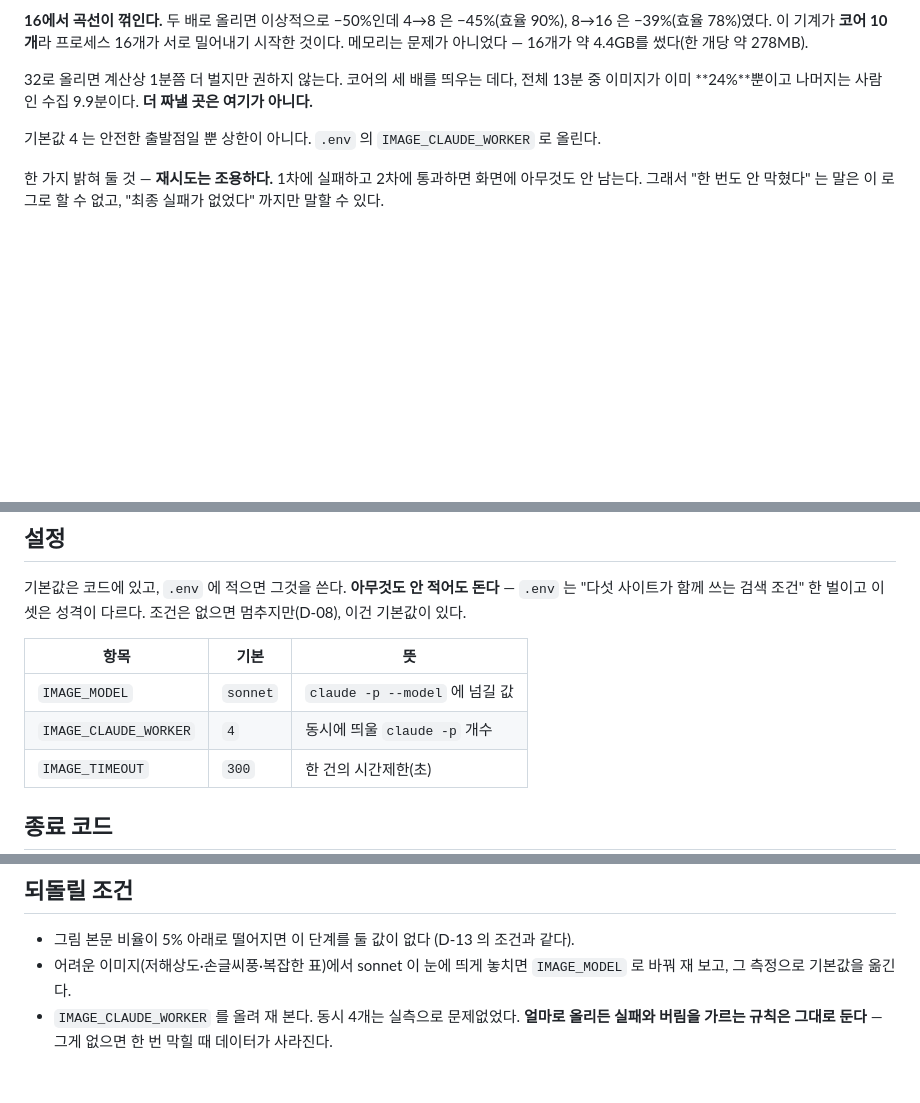
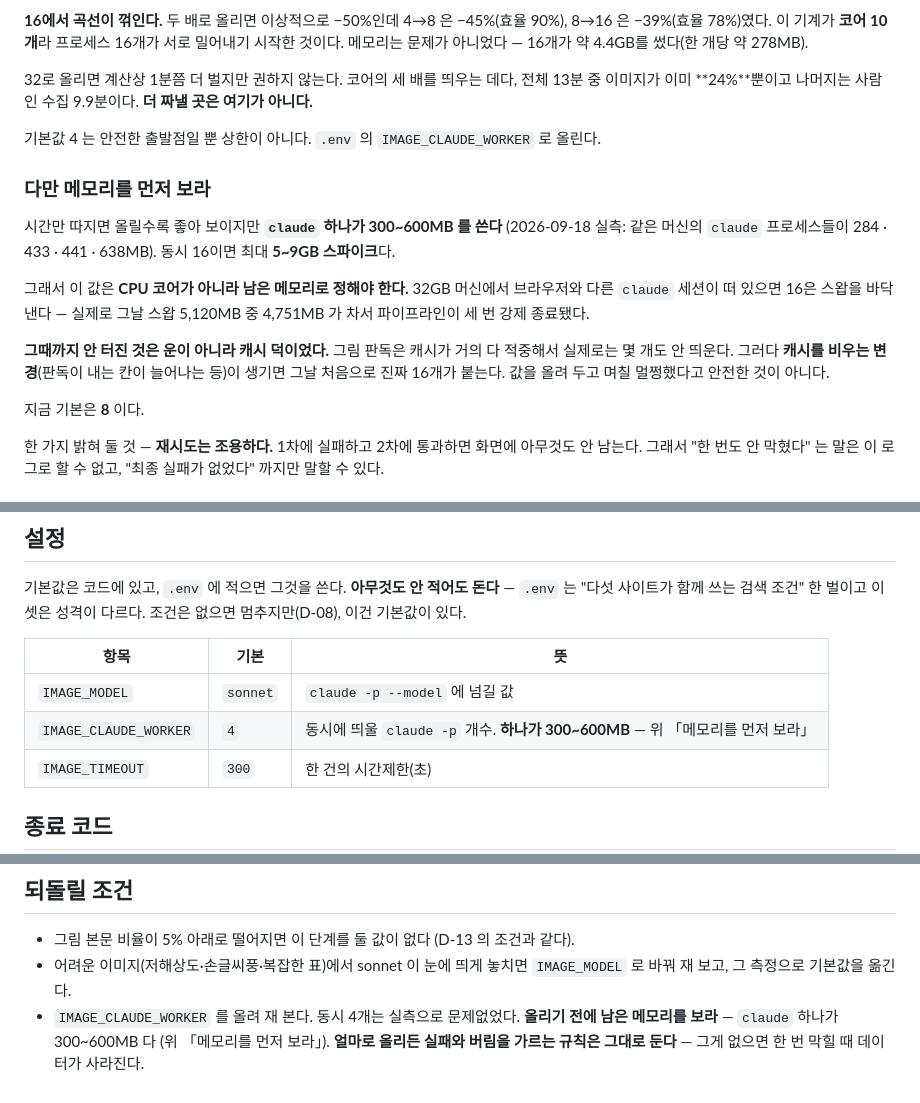
Before and after one commit to Youcu/job-helper, a Markdown page: image_process/README.md, 3 parts joined by grey strips. Drawn GitHub-style; blank space fills up the shorter version.

Commit message:
fix(config): 그림 판독 동시성을 8 로 내리고, 왜인지 적는다
    IMAGE_CLAUDE_WORKER=16  →  8

## 왜

`claude` 하나가 **300~600MB** 를 쓴다 (2026-09-18 실측, 같은 머신의 프로세스들이
284 · 433 · 441 · 638MB). 동시 16이면 최대 **5~9GB 스파이크**다.

그날 파이프라인이 세 번 강제 종료됐다. 재 보니 물리 메모리는 32GB 에 46% 가
남아 있었고 **스왑이 5,120MB 중 4,751MB(93%) 차 있었다.** 파이프라인 프로세스
자체는 18MB 다 — 원인이 아니라 방아쇠였다.

## 그때까지 안 터진 것은 운이 아니라 캐시 덕이었다

그림 판독은 캐시가 거의 다 적중해서 실제로는 몇 개도 안 띄운다. 그러다
**캐시를 비우는 변경**(이번에는 판독이 `본문` 칸을 내게 된 것)이 생기면 그날
처음으로 진짜 16개가 붙는다. **값을 올려 두고 며칠 멀쩡했다고 안전한 것이 아니다.**

문서에 메모리 얘기가 한 줄도 없어서 "코어의 몇 배" 로만 따지고 있었다. 그 자리를
채운다 — 이 값은 CPU 코어가 아니라 **남은 메모리**로 정해야 한다.

Co-Authored-By: Claude Opus 5 (1M context) <noreply@anthropic.com>
Claude-Session: https://claude.ai/code/session_013cW3vHbqJtWiH5SRsCdErA

```diff
--- a/image_process/README.md
+++ b/image_process/README.md
@@ -168,6 +168,22 @@ C++, C, Java, PyTorch, https://pds.saramin.co.kr/…/recruit.png
 
 기본값 4 는 안전한 출발점일 뿐 상한이 아니다. `.env` 의 `IMAGE_CLAUDE_WORKER` 로 올린다.
 
+### 다만 메모리를 먼저 보라
+
+시간만 따지면 올릴수록 좋아 보이지만 **`claude` 하나가 300~600MB 를 쓴다** (2026-09-18
+실측: 같은 머신의 `claude` 프로세스들이 284 · 433 · 441 · 638MB). 동시 16이면 최대
+**5~9GB 스파이크**다.
+
+그래서 이 값은 **CPU 코어가 아니라 남은 메모리로 정해야 한다.** 32GB 머신에서 브라우저와
+다른 `claude` 세션이 떠 있으면 16은 스왑을 바닥낸다 — 실제로 그날 스왑 5,120MB 중
+4,751MB 가 차서 파이프라인이 세 번 강제 종료됐다.
+
+**그때까지 안 터진 것은 운이 아니라 캐시 덕이었다.** 그림 판독은 캐시가 거의 다 적중해서
+실제로는 몇 개도 안 띄운다. 그러다 **캐시를 비우는 변경**(판독이 내는 칸이 늘어나는 등)이
+생기면 그날 처음으로 진짜 16개가 붙는다. 값을 올려 두고 며칠 멀쩡했다고 안전한 것이 아니다.
+
+지금 기본은 **8** 이다.
+
 한 가지 밝혀 둘 것 — **재시도는 조용하다.** 1차에 실패하고 2차에 통과하면 화면에 아무것도
 안 남는다. 그래서 "한 번도 안 막혔다" 는 말은 이 로그로 할 수 없고, "최종 실패가 없었다"
 까지만 말할 수 있다.
@@ -310,7 +326,7 @@ job_sites/_common/cache/image_reads.json
 | 항목 | 기본 | 뜻 |
 |---|---|---|
 | `IMAGE_MODEL` | `sonnet` | `claude -p --model` 에 넘길 값 |
-| `IMAGE_CLAUDE_WORKER` | `4` | 동시에 띄울 `claude -p` 개수 |
+| `IMAGE_CLAUDE_WORKER` | `4` | 동시에 띄울 `claude -p` 개수. **하나가 300~600MB** — 위 「메모리를 먼저 보라」 |
 | `IMAGE_TIMEOUT` | `300` | 한 건의 시간제한(초) |
 
 ## 종료 코드
@@ -467,6 +483,7 @@ process_one(row, *, cfg, book, work_dir, reader_fn, download_fn)
 - 그림 본문 비율이 5% 아래로 떨어지면 이 단계를 둘 값이 없다 (D-13 의 조건과 같다).
 - 어려운 이미지(저해상도·손글씨풍·복잡한 표)에서 sonnet 이 눈에 띄게 놓치면 `IMAGE_MODEL`
   로 바꿔 재 보고, 그 측정으로 기본값을 옮긴다.
-- `IMAGE_CLAUDE_WORKER` 를 올려 재 본다. 동시 4개는 실측으로 문제없었다. **얼마로 올리든 실패와
-  버림을 가르는 규칙은 그대로 둔다** — 그게 없으면 한 번 막힐 때 데이터가
-  사라진다.
+- `IMAGE_CLAUDE_WORKER` 를 올려 재 본다. 동시 4개는 실측으로 문제없었다. **올리기 전에
+  남은 메모리를 보라** — `claude` 하나가 300~600MB 다 (위 「메모리를 먼저 보라」).
+  **얼마로 올리든 실패와 버림을 가르는 규칙은 그대로 둔다** — 그게 없으면 한 번 막힐 때
+  데이터가 사라진다.
```
Also changed, not shown: README.md (+1 -0 lines).
